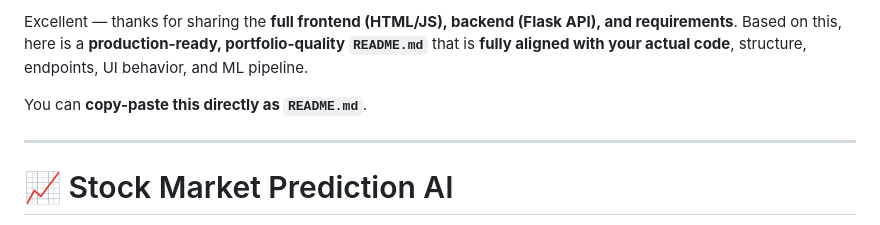
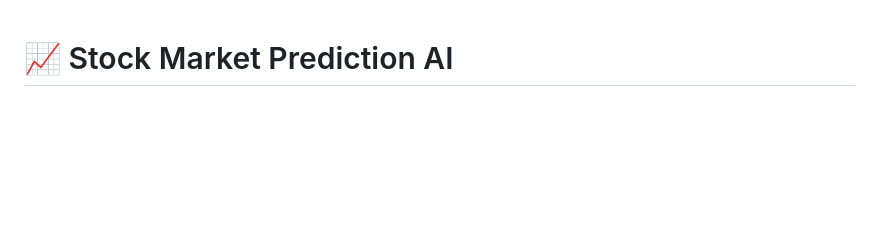
Before and after one commit to Nicholas-Greenhat/stock-prediction-ai, a Markdown page: README.md, the part around the change. GitHub-like rendering; blank space fills up the shorter version.

Commit message:
Read.me added

```diff
--- a/README.md
+++ b/README.md
@@ -1,9 +1,3 @@
-Excellent — thanks for sharing the **full frontend (HTML/JS), backend (Flask API), and requirements**. Based on this, here is a **production-ready, portfolio-quality `README.md`** that is **fully aligned with your actual code**, structure, endpoints, UI behavior, and ML pipeline.
-
-You can **copy-paste this directly as `README.md`**.
-
----
-
 # 📈 Stock Market Prediction AI
 
 **A Machine Learning–Powered Web Application for Stock Price Forecasting**
```
